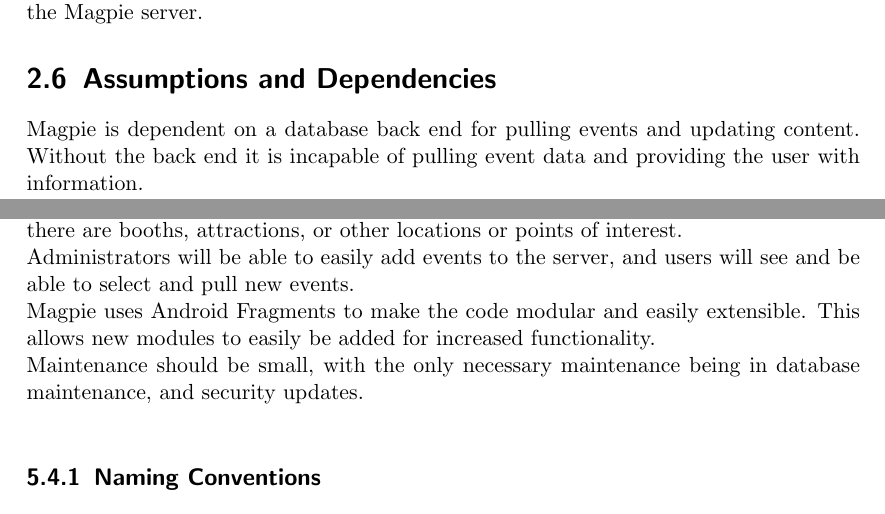
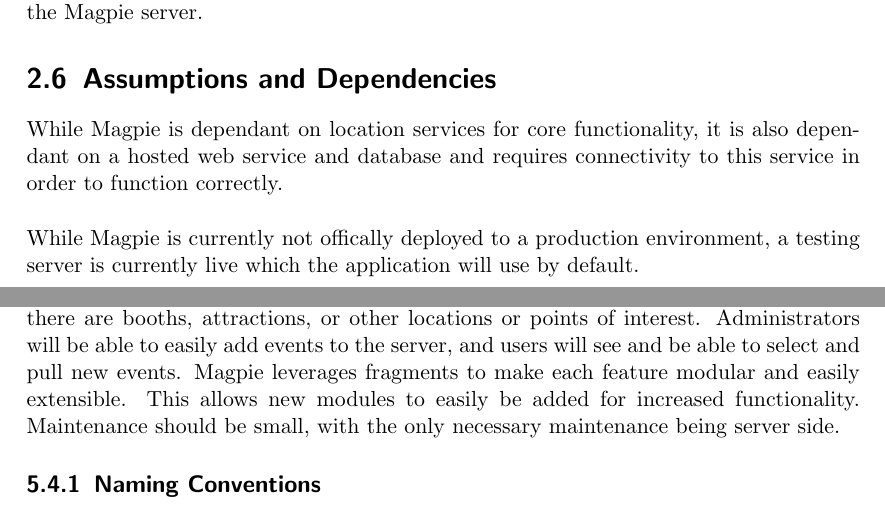
Before and after one commit to cscd-488/Software-Requirements-Specification, a LaTeX document (SRS.tex): two parts of pages 7 and 12 of 14, joined at a grey line, cut so that both start at the same text. Compiled offline with pdfLaTeX.

Commit message:
master
Fix grammar
Modify section 2.6 Assumptions and Deps

```diff
--- a/SRS.tex
+++ b/SRS.tex
@@ -131,9 +131,14 @@
 as well as maintain a way to push events to the Magpie server.
 
 \section{Assumptions and Dependencies}
-Magpie is dependent on a database back end for pulling events and updating
-content. Without the back end it is incapable of pulling event data and
-providing the user with information.
+While Magpie is dependant on location services for core functionality,
+it is also dependant on a hosted web service and database and requires connectivity to
+this service in order to function correctly. \\ \\
+While Magpie is currently not offically deployed to a production environment, a testing server is
+currently live which the application will use by default.
+% Magpie is dependent on a hosted database for pulling events and updating
+% content. Without the back end it is incapable of pulling event data and
+% providing the user with information.
 
 \chapter{External Interface Requirements}
 
@@ -261,13 +266,12 @@
 
 \section{Software Quality Attributes}
 The software is built to be extensible. It can be extended to almost any event at
-which there are booths, attractions, or other locations or points of interest. \\
+which there are booths, attractions, or other locations or points of interest.
 Administrators will be able to easily add events to the server, and users will see
-and be able to select and pull new events. \\
-Magpie uses Android Fragments to make the code modular and easily extensible.
-This allows new modules to easily be added for increased functionality. \\
-Maintenance should be small, with the only necessary maintenance being in
-database maintenance, and security updates. \\
+and be able to select and pull new events.
+Magpie leverages fragments to make each feature modular and easily extensible.
+This allows new modules to easily be added for increased functionality.
+Maintenance should be small, with the only necessary maintenance being server side.
 
 \subsection{Naming Conventions}
 \begin{itemize}
```
Also changed, not shown: SRS.tex (2 more changed lines).
